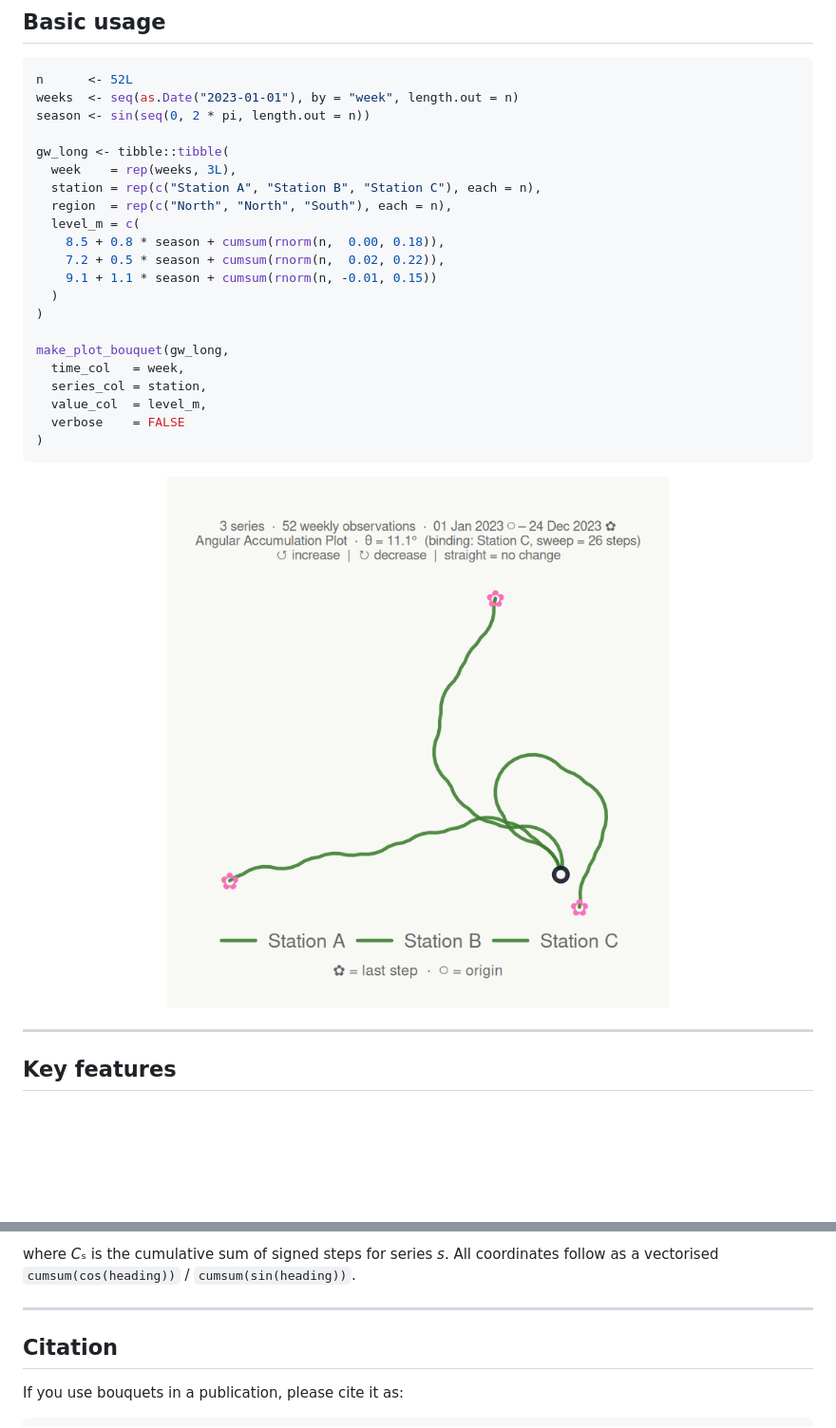
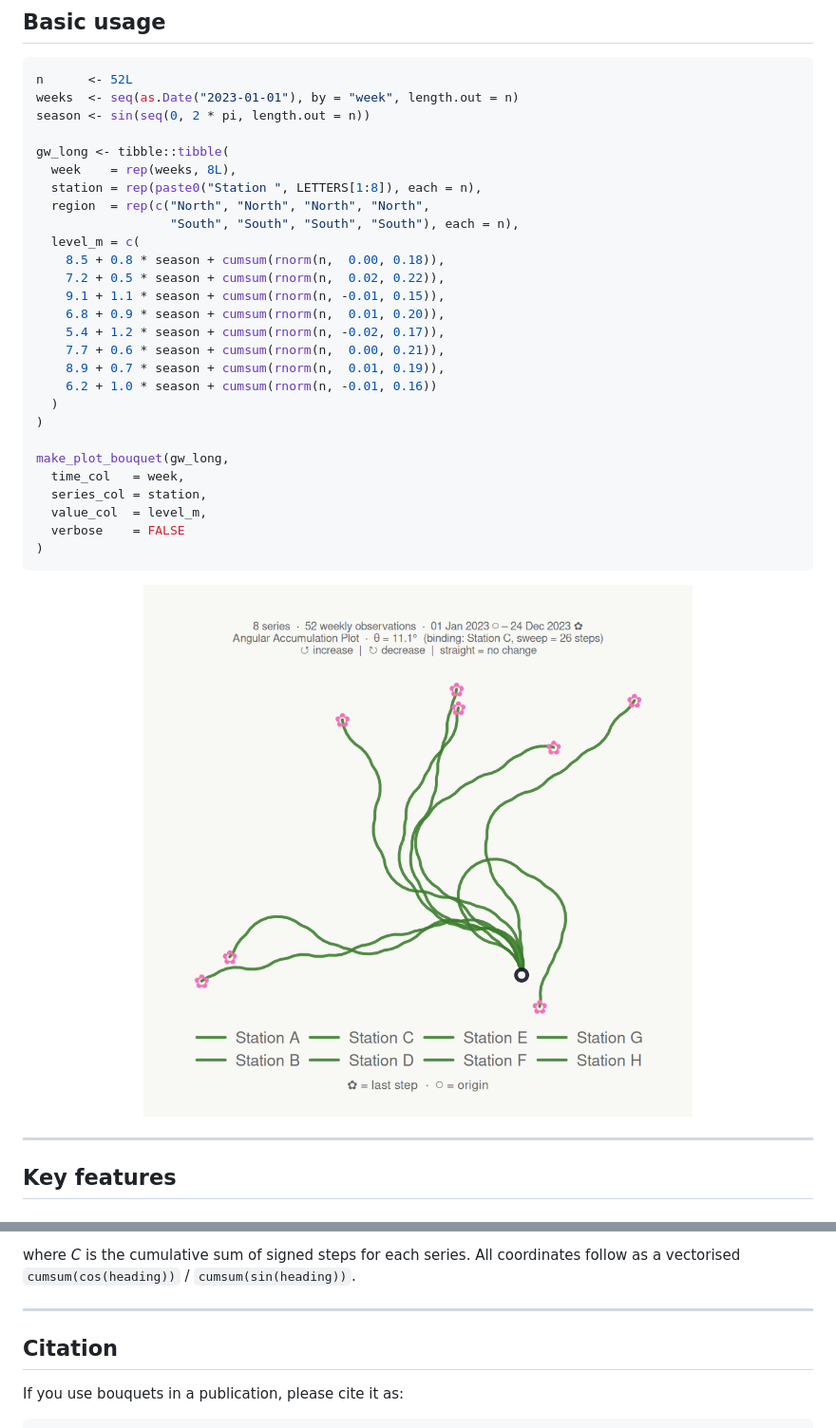
Before and after one commit to MxNl/bouquets, a Markdown page: README.md, 2 parts joined by grey strips. Shown at 95% size. GitHub-like rendering; pictures changed too: man/figures/README-basic-1.png; blank space fills up the shorter version.

```diff
--- a/README.md
+++ b/README.md
@@ -51,13 +51,19 @@ weeks  <- seq(as.Date("2023-01-01"), by = "week", length.out = n)
 season <- sin(seq(0, 2 * pi, length.out = n))
 
 gw_long <- tibble::tibble(
-  week    = rep(weeks, 3L),
-  station = rep(c("Station A", "Station B", "Station C"), each = n),
-  region  = rep(c("North", "North", "South"), each = n),
+  week    = rep(weeks, 8L),
+  station = rep(paste0("Station ", LETTERS[1:8]), each = n),
+  region  = rep(c("North", "North", "North", "North",
+                  "South", "South", "South", "South"), each = n),
   level_m = c(
     8.5 + 0.8 * season + cumsum(rnorm(n,  0.00, 0.18)),
     7.2 + 0.5 * season + cumsum(rnorm(n,  0.02, 0.22)),
-    9.1 + 1.1 * season + cumsum(rnorm(n, -0.01, 0.15))
+    9.1 + 1.1 * season + cumsum(rnorm(n, -0.01, 0.15)),
+    6.8 + 0.9 * season + cumsum(rnorm(n,  0.01, 0.20)),
+    5.4 + 1.2 * season + cumsum(rnorm(n, -0.02, 0.17)),
+    7.7 + 0.6 * season + cumsum(rnorm(n,  0.00, 0.21)),
+    8.9 + 0.7 * season + cumsum(rnorm(n,  0.01, 0.19)),
+    6.2 + 1.0 * season + cumsum(rnorm(n, -0.01, 0.16))
   )
 )
 
@@ -216,5 +207,5 @@ $$\theta = \frac{360°}{\max_s(\max C_s - \min C_s)} \times \texttt{ceiling\_pct
 
-where *C*ₛ is the cumulative sum of signed steps for series *s*. All
+where *C* is the cumulative sum of signed steps for each series. All
 coordinates follow as a vectorised `cumsum(cos(heading))` /
 `cumsum(sin(heading))`.
 
```
Also changed, not shown: other parts of README.md (+12 -27 lines), man/figures/README-cluster-1.png, man/figures/README-dark-1.png, man/figures/README-facet-1.png, man/figures/README-keywords-1.png, man/figures/README-map-1.png, 2 other files.
